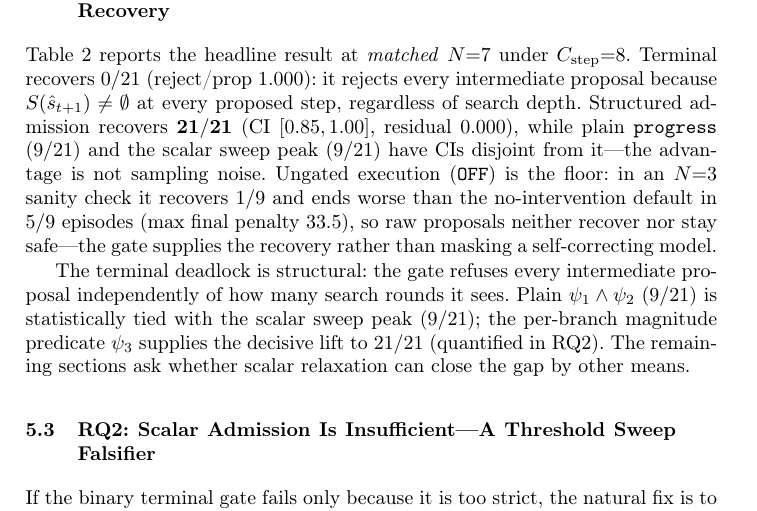
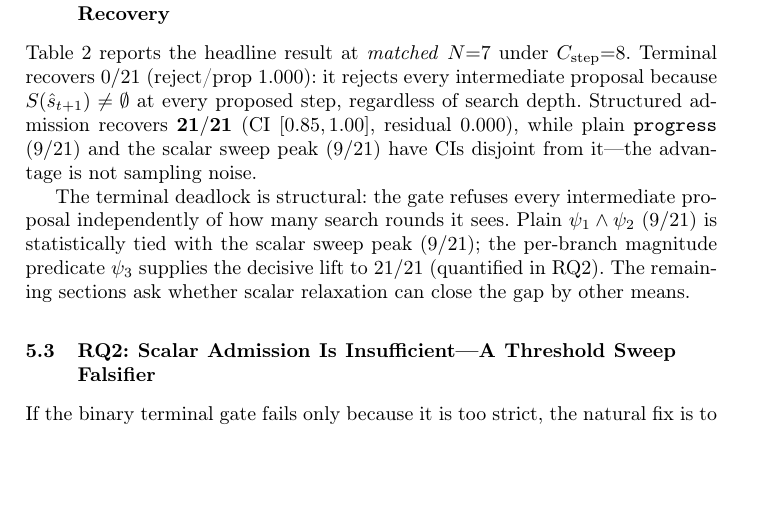
Before and after one commit to zcyyyds-test/SiLR-Agent, a LaTeX paper (paper/main.tex, which reads paper/sections/05_evaluation.tex): part of page 10 of 16, cut so that both start at the same text, the shorter picture padded with empty space. Compiled offline with pdfLaTeX.

Commit message:
paper(silr): drop N=3 OFF sanity line pending matched-N run
OFF was only ever evaluated at N=3 (1/9 on multi-action); the headline
table is matched N=7. Verified on AMD and TSUBAME that no OFF run exists at
N=7, so the N=3 figure is removed rather than reported against a matched-N
table. OFF=N=7 to be folded into the per-branch rerun batch.

```diff
--- a/paper/sections/05_evaluation.tex
+++ b/paper/sections/05_evaluation.tex
@@ -17,7 +17,7 @@ We mine a 600-scenario pool by gridded perturbation of load/generation multiplie
 \subsection{RQ1: Binary Terminal Admission Deadlocks Multi-Step Recovery}
 \label{sec:eval:rq1}
 
-Table~\ref{tab:rq1} reports the headline result at \emph{matched} $N{=}7$ under $C_{\text{step}}{=}8$. Terminal recovers $0/21$ (reject/prop $1.000$): it rejects every intermediate proposal because $S(\hat{s}_{t+1})\ne\emptyset$ at every proposed step, regardless of search depth. Structured admission recovers $\mathbf{21/21}$ (CI $[0.85, 1.00]$, residual $0.000$), while plain \texttt{progress} ($9/21$) and the scalar sweep peak ($9/21$) have CIs disjoint from it---the advantage is not sampling noise. Ungated execution (\texttt{OFF}) is the floor: in an $N{=}3$ sanity check it recovers $1/9$ and ends worse than the no-intervention default in $5/9$ episodes (max final penalty $33.5$), so raw proposals neither recover nor stay safe---the gate supplies the recovery rather than masking a self-correcting model.
+Table~\ref{tab:rq1} reports the headline result at \emph{matched} $N{=}7$ under $C_{\text{step}}{=}8$. Terminal recovers $0/21$ (reject/prop $1.000$): it rejects every intermediate proposal because $S(\hat{s}_{t+1})\ne\emptyset$ at every proposed step, regardless of search depth. Structured admission recovers $\mathbf{21/21}$ (CI $[0.85, 1.00]$, residual $0.000$), while plain \texttt{progress} ($9/21$) and the scalar sweep peak ($9/21$) have CIs disjoint from it---the advantage is not sampling noise.
 
 \begin{table}[tb]
 \centering
```
